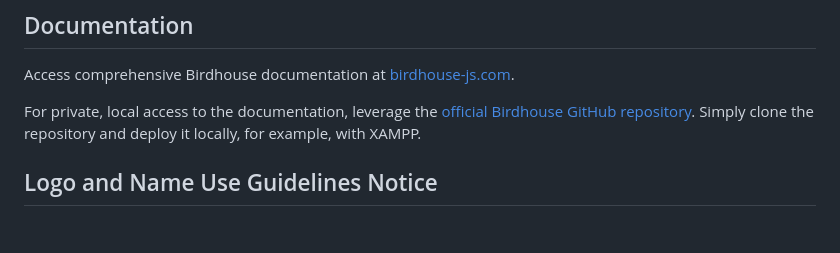
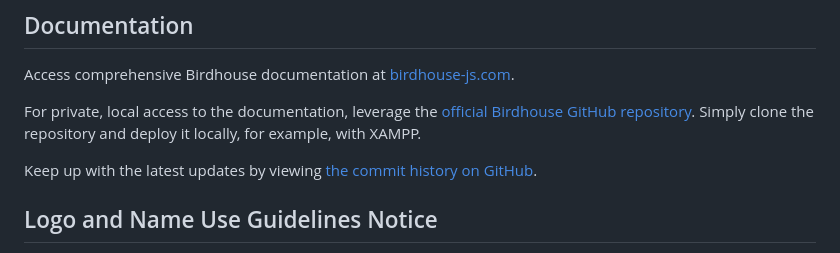
Before and after one commit to HousebirdGames/Birdhouse, a Markdown page: README.md, the part around the change. GitHub-like rendering; blank space fills up the shorter version.

Commit message:
Added a paragraph and link about the commit history

```diff
--- a/README.md
+++ b/README.md
@@ -15,6 +15,8 @@ The Framework is a lightweight way to have a web app that mainly utilizes the re
 Access comprehensive Birdhouse documentation at [birdhouse-js.com](https://birdhouse-js.com).
 
 For private, local access to the documentation, leverage the [official Birdhouse GitHub repository](https://github.com/HousebirdGames/Birdhouse-Website). Simply clone the repository and deploy it locally, for example, with XAMPP.
+
+Keep up with the latest updates by viewing [the commit history on GitHub](https://github.com/HousebirdGames/Birdhouse/commits/main/).
 
 ## Logo and Name Use Guidelines Notice
 
```
